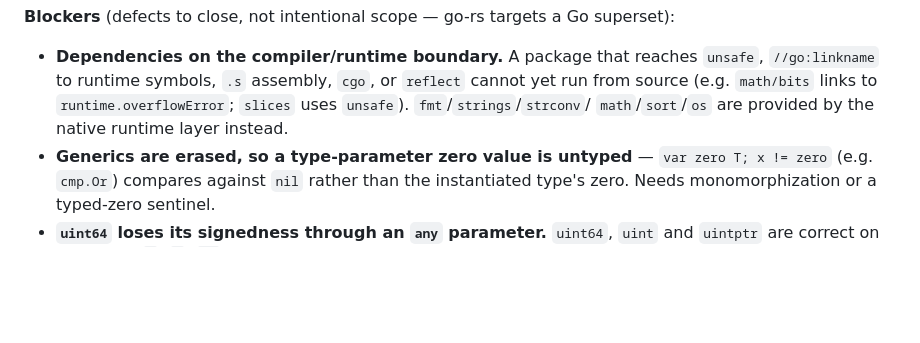
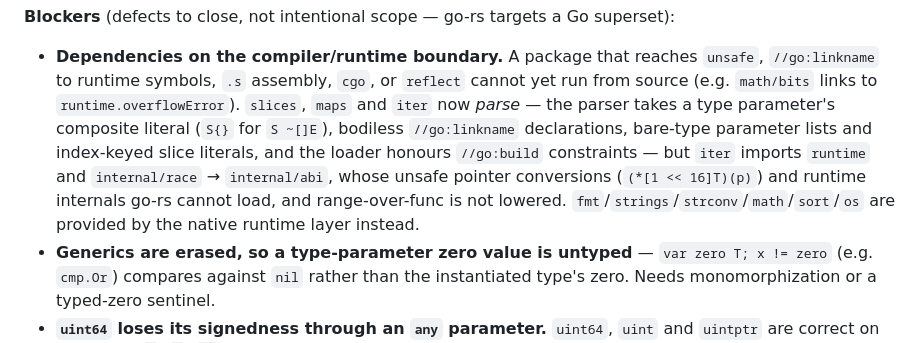
Before and after one commit to MenkeTechnologies/go-rs, a Markdown page: README.md, the part around the change. Rendered like a GitHub page; blank space fills up the shorter version.

Commit message:
docs: what now parses in slices/maps/iter, and what still stops the import

```diff
--- a/README.md
+++ b/README.md
@@ -326,8 +326,15 @@ superset):
 - **Dependencies on the compiler/runtime boundary.** A package that reaches
   `unsafe`, `//go:linkname` to runtime symbols, `.s` assembly, `cgo`, or
   `reflect` cannot yet run from source (e.g. `math/bits` links to
-  `runtime.overflowError`; `slices` uses `unsafe`). `fmt`/`strings`/`strconv`/
-  `math`/`sort`/`os` are provided by the native runtime layer instead.
+  `runtime.overflowError`). `slices`, `maps` and `iter` now *parse* — the
+  parser takes a type parameter's composite literal (`S{}` for `S ~[]E`),
+  bodiless `//go:linkname` declarations, bare-type parameter lists and
+  index-keyed slice literals, and the loader honours `//go:build`
+  constraints — but `iter` imports `runtime` and `internal/race` →
+  `internal/abi`, whose unsafe pointer conversions (`(*[1 << 16]T)(p)`) and
+  runtime internals go-rs cannot load, and range-over-func is not lowered.
+  `fmt`/`strings`/`strconv`/`math`/`sort`/`os` are provided by the native
+  runtime layer instead.
 - **Generics are erased, so a type-parameter zero value is untyped** — `var zero
   T; x != zero` (e.g. `cmp.Or`) compares against `nil` rather than the
   instantiated type's zero. Needs monomorphization or a typed-zero sentinel.
```
Also changed, not shown: BUGS.md (+24 -0 lines).
